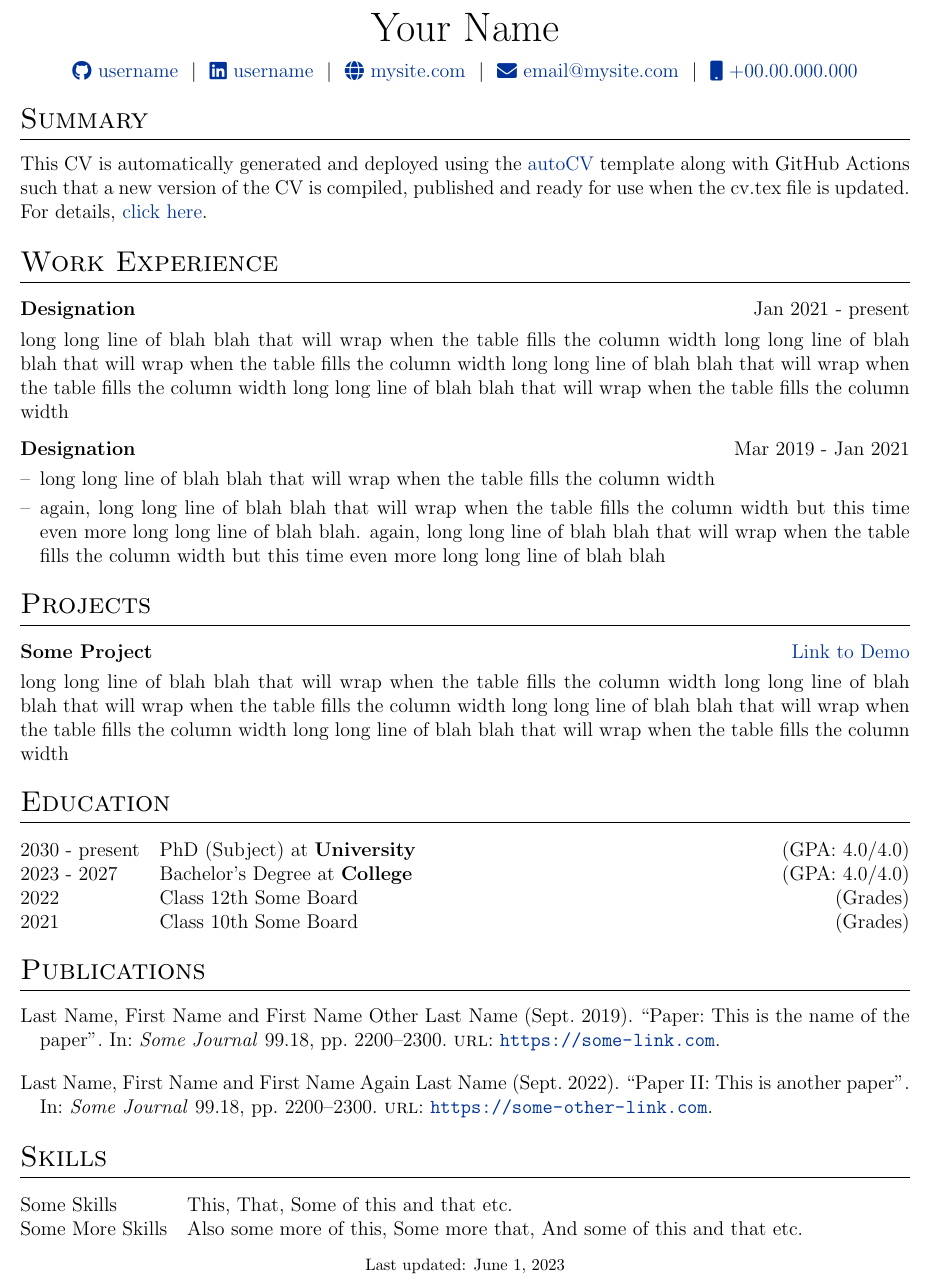
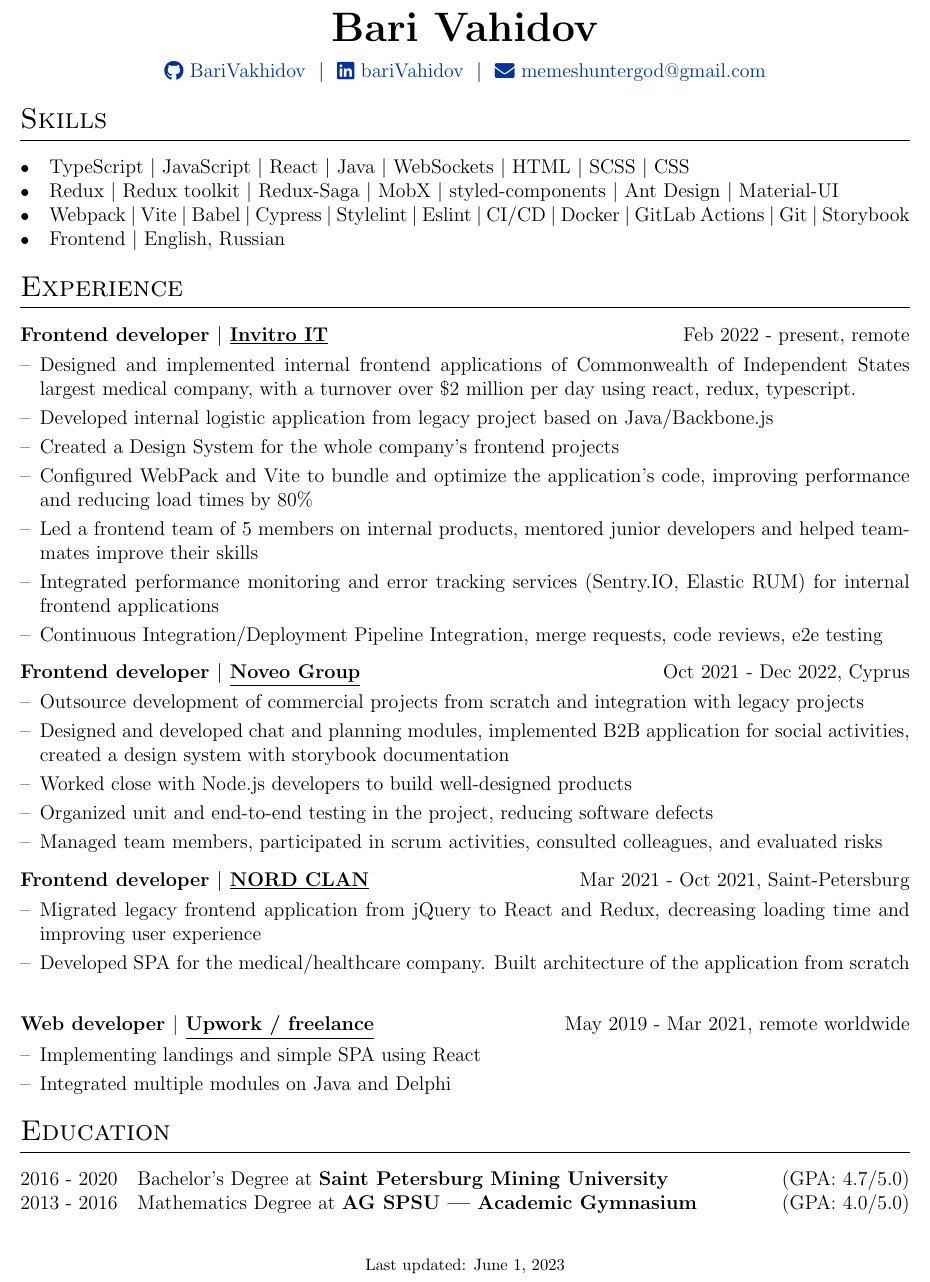
Before and after one commit to BariVakhidov/cv, a LaTeX CV (cv.tex): part of the page, cut at the place of the change. Compiled offline with pdfLaTeX.

Commit message:
Update cv.tex

```diff
--- a/cv.tex
+++ b/cv.tex
@@ -96,7 +96,7 @@
 
 %debug page outer frames
 %\usepackage{showframe}
-
+\newcommand{\itemmarker}{{\small\textbullet}}
 %----------------------------------------------------------------------------------------
 %	BEGIN DOCUMENT
 %----------------------------------------------------------------------------------------
@@ -116,48 +116,80 @@
 % \end{tabularx}
 
 \begin{tabularx}{\linewidth}{@{} C @{}}
-\Huge{Your Name} \\[7.5pt]
-\href{https://github.com/username}{\raisebox{-0.05\height}\faGithub\ username} \ $|$ \
-\href{https://linkedin.com/in/username}{\raisebox{-0.05\height}\faLinkedin\ username} \ $|$ \
-\href{https://mysite.com}{\raisebox{-0.05\height}\faGlobe \ mysite.com} \ $|$ \
-\href{mailto:email@mysite.com}{\raisebox{-0.05\height}\faEnvelope \ email@mysite.com} \ $|$ \
-\href{tel:+000000000000}{\raisebox{-0.05\height}\faMobile \ +00.00.000.000} \\
+\Huge{\textbf{Bari Vahidov}} \\[7.5pt]
+\href{https://github.com/BariVakhidov}{\raisebox{-0.05\height}\faGithub\ BariVakhidov} \ $|$ \
+\href{https://linkedin.com/in/bariVahidov}{\raisebox{-0.05\height}\faLinkedin\ bariVahidov} \ $|$ \
+\href{mailto:memeshuntergod@gmail.com}{\raisebox{-0.05\height}\faEnvelope \ memeshuntergod@gmail.com} \
 \end{tabularx}
 
 %----------------------------------------------------------------------------------------
-% EXPERIENCE SECTIONS
+%	SKILLS
 %----------------------------------------------------------------------------------------
-
-%Interests/ Keywords/ Summary
-\section{Summary}
-This CV is automatically generated and deployed using the \href{https://github.com/jitinnair1/autoCV}{autoCV} template along with GitHub Actions such that a new version of the CV is compiled, published and ready for use when the cv.tex file is updated. For details, \href{https://github.com/jitinnair1/autoCV}{click here}.
+\section{Skills}
+\begin{tabularx}{\linewidth}{@{}l X@{}}
+\itemmarker &  \normalsize{TypeScript $|$ JavaScript $|$ React $|$ Java $|$ WebSockets $|$ HTML $|$ SCSS $|$ CSS }\\
+\itemmarker &  \normalsize{Redux $|$ Redux toolkit $|$ Redux-Saga $|$ MobX $|$ styled-components $|$ Ant Design $|$ Material-UI}\\
+\itemmarker  &  \normalsize{Webpack $|$ Vite $|$ Babel $|$  Cypress $|$ Stylelint $|$ Eslint $|$ CI/CD $|$ Docker $|$ GitLab Actions $|$ Git $|$ Storybook}\\
+\itemmarker  &  \normalsize{Frontend $|$ English, Russian}\\
+\end{tabularx}
 
 %Experience
-\section{Work Experience}
+\section{Experience}
 
 \begin{tabularx}{\linewidth}{ @{}l r@{} }
-\textbf{Designation} & \hfill Jan 2021 - present \\[3.75pt]
-\multicolumn{2}{@{}X@{}}{long long line of blah blah that will wrap when the table fills the column width long long line of blah blah that will wrap when the table fills the column width long long line of blah blah that will wrap when the table fills the column width long long line of blah blah that will wrap when the table fills the column width}  \\
-\end{tabularx}
-
-\begin{tabularx}{\linewidth}{ @{}l r@{} }
-\textbf{Designation} & \hfill Mar 2019 - Jan 2021 \\[3.75pt]
+\textbf{Frontend developer $|$ \underline{Invitro IT}} & \hfill Feb 2022 - present, remote \\[3.75pt]
 \multicolumn{2}{@{}X@{}}{
 \begin{minipage}[t]{\linewidth}
     \begin{itemize}[nosep,after=\strut, leftmargin=1em, itemsep=3pt]
-        \item[--] long long line of blah blah that will wrap when the table fills the column width
-        \item[--] again, long long line of blah blah that will wrap when the table fills the column width but this time even more long long line of blah blah. again, long long line of blah blah that will wrap when the table fills the column width but this time even more long long line of blah blah
+        \item[--] Designed and implemented internal frontend applications of Commonwealth of Independent States largest  medical company, with a turnover over \$2 million per day using react, redux, typescript.
+        \item[--] Developed internal logistic application from legacy project based on Java/Backbone.js
+        \item[--] Created a Design System for the whole company's frontend projects
+        \item[--] Configured WebPack and Vite to bundle and optimize the application's code, improving performance and reducing load times by 80\%
+        \item[--] Led a frontend team of 5 members on internal products, mentored junior developers and helped teammates improve their skills
+        \item[--] Integrated performance monitoring and error tracking services (Sentry.IO, Elastic RUM) for internal frontend applications
+        \item[--] Continuous Integration/Deployment Pipeline Integration, merge requests, code reviews, e2e testing
     \end{itemize}
     \end{minipage}
 }
 \end{tabularx}
 
-%Projects
-\section{Projects}
+\begin{tabularx}{\linewidth}{ @{}l r@{} }
+\textbf{Frontend developer $|$ \underline{Noveo Group}} & \hfill Oct 2021 - Dec 2022, Cyprus \\[3.75pt]
+\multicolumn{2}{@{}X@{}}{
+\begin{minipage}[t]{\linewidth}
+    \begin{itemize}[nosep,after=\strut, leftmargin=1em, itemsep=3pt]
+        \item[--] Outsource development of commercial projects from scratch and integration with legacy projects
+        \item[--] Designed and developed chat and planning modules, implemented B2B application for social activities, created a design system with storybook documentation
+        \item[--] Worked close with Node.js developers to build well-designed products
+        \item[--] Organized unit and end-to-end testing in the project, reducing software defects
+        \item[--] Managed team members, participated in scrum activities, consulted colleagues, and evaluated risks
+    \end{itemize}
+    \end{minipage}
+}
+\end{tabularx}
 
 \begin{tabularx}{\linewidth}{ @{}l r@{} }
-\textbf{Some Project} & \hfill \href{https://some-link.com}{Link to Demo} \\[3.75pt]
-\multicolumn{2}{@{}X@{}}{long long line of blah blah that will wrap when the table fills the column width long long line of blah blah that will wrap when the table fills the column width long long line of blah blah that will wrap when the table fills the column width long long line of blah blah that will wrap when the table fills the column width}  \\
+\textbf{Frontend developer $|$ \underline{NORD CLAN}} & \hfill Mar 2021 - Oct 2021, Saint-Petersburg \\[3.75pt]
+\multicolumn{2}{@{}X@{}}{
+\begin{minipage}[t]{\linewidth}
+    \begin{itemize}[nosep,after=\strut, leftmargin=1em, itemsep=3pt]
+        \item[--] Migrated legacy frontend application from jQuery to React and Redux, decreasing loading time and improving user experience
+        \item[--] Developed SPA for the medical/healthcare company. Built architecture of the application from scratch
+    \end{itemize}
+    \end{minipage}
+}
+\end{tabularx}
+
+\begin{tabularx}{\linewidth}{ @{}l r@{} }
+\textbf{Web developer $|$ \underline{Upwork / freelance}} & \hfill May 2019 - Mar 2021, remote worldwide\\[3.75pt]
+\multicolumn{2}{@{}X@{}}{
+\begin{minipage}[t]{\linewidth}
+    \begin{itemize}[nosep,after=\strut, leftmargin=1em, itemsep=3pt]
+        \item[--] Implementing landings and simple SPA using React
+        \item[--] Integrated multiple modules on Java and Delphi
+    \end{itemize}
+    \end{minipage}
+}
 \end{tabularx}
 
 %----------------------------------------------------------------------------------------
@@ -165,31 +197,8 @@
 %----------------------------------------------------------------------------------------
 \section{Education}
 \begin{tabularx}{\linewidth}{@{}l X@{}}
-2030 - present & PhD (Subject) at \textbf{University} \hfill \normalsize (GPA: 4.0/4.0) \\
-
-2023 - 2027 & Bachelor's Degree at \textbf{College} \hfill (GPA: 4.0/4.0) \\
-
-2022 & Class 12th Some Board \hfill  (Grades) \\
-
-2021 & Class 10th Some Board \hfill  (Grades) \\
-\end{tabularx}
-
-%----------------------------------------------------------------------------------------
-%	PUBLICATIONS
-%----------------------------------------------------------------------------------------
-\section{Publications}
-\begin{refsection}[citations.bib]
-\nocite{*}
-\printbibliography[heading=none]
-\end{refsection}
-
-%----------------------------------------------------------------------------------------
-%	SKILLS
-%----------------------------------------------------------------------------------------
-\section{Skills}
-\begin{tabularx}{\linewidth}{@{}l X@{}}
-Some Skills &  \normalsize{This, That, Some of this and that etc.}\\
-Some More Skills  &  \normalsize{Also some more of this, Some more that, And some of this and that etc.}\\
+2016 - 2020 & Bachelor's Degree at \textbf{Saint Petersburg Mining University} \hfill \normalsize (GPA: 4.7/5.0) \\
+2013 - 2016 & Mathematics Degree at \textbf{AG SPSU — Academic Gymnasium} \hfill (GPA: 4.0/5.0) \\
 \end{tabularx}
 
 \vfill
```
